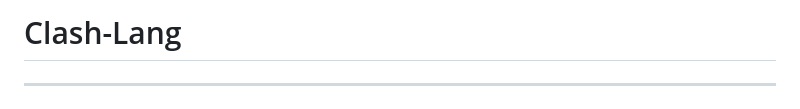
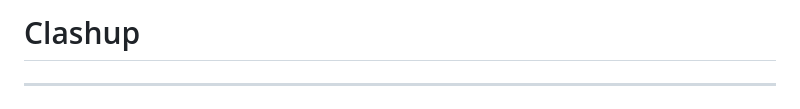
Before and after one commit to JoeySoprano420/Clash-Lang, a Markdown page: README.md, the part around the change. Rendered like a GitHub page.

```diff
--- a/README.md
+++ b/README.md
@@ -1,4 +1,4 @@
-# Clash-Lang
+# Clashup
 
 ---
 
```
